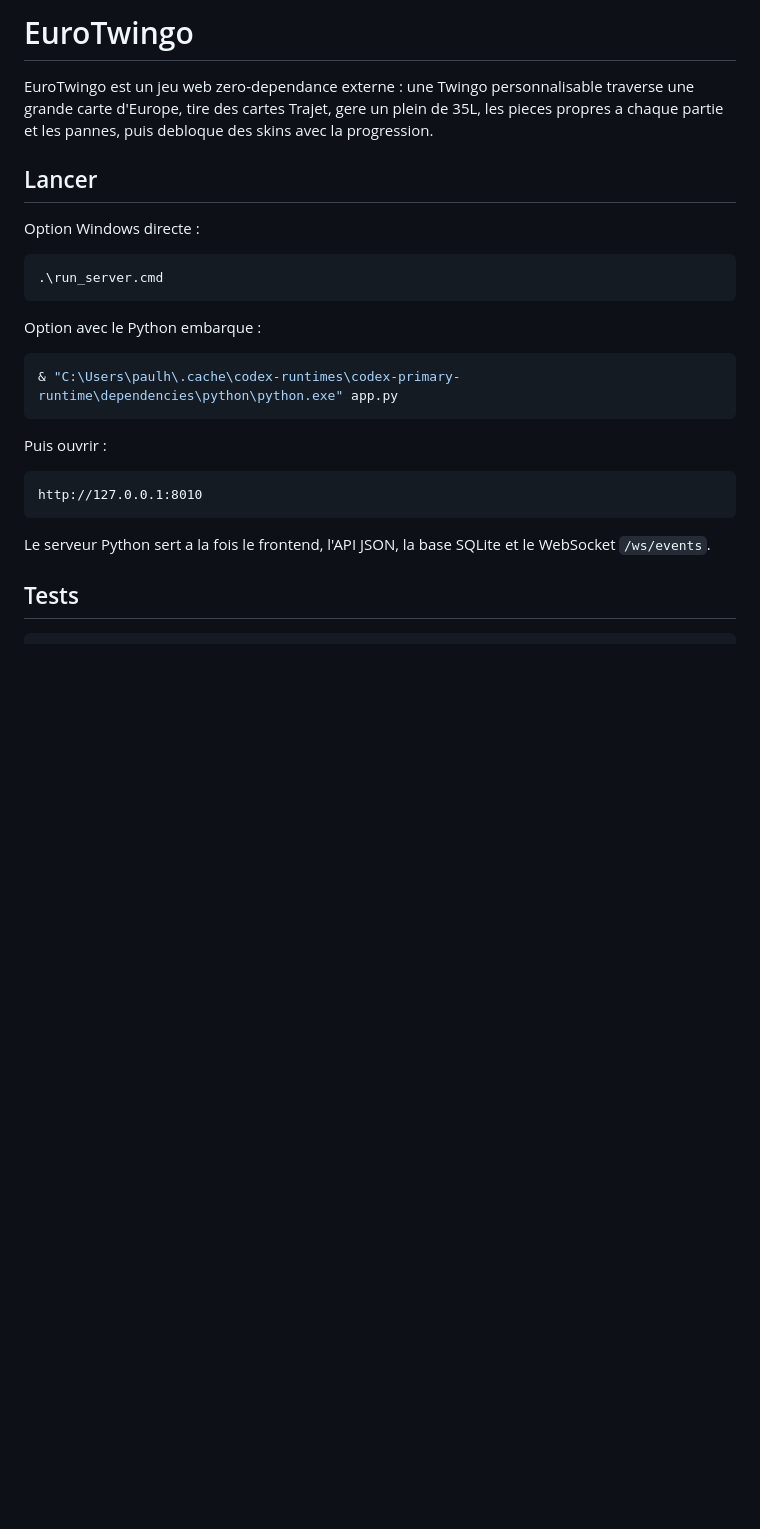
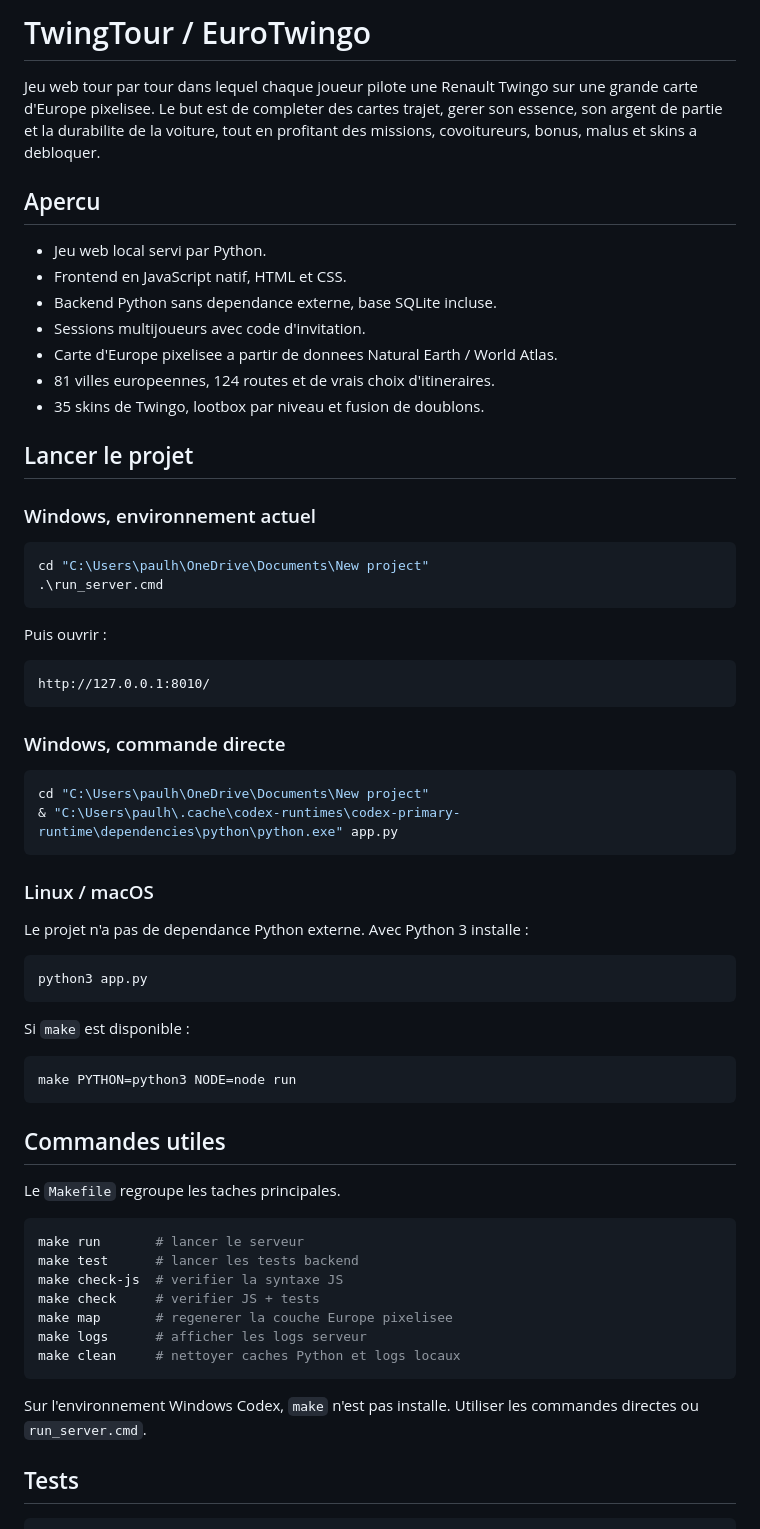
Before and after one commit to pahessemann/TwingTour, a Markdown page: README.md, the part around one of its changes. Drawn GitHub-style; blank space fills up the shorter version.

Commit message:
Improve project README

````diff
--- a/README.md
+++ b/README.md
@@ -1,28 +1,68 @@
-# EuroTwingo
+# TwingTour / EuroTwingo
 
-EuroTwingo est un jeu web zero-dependance externe : une Twingo personnalisable traverse une grande carte d'Europe, tire des cartes Trajet, gere un plein de 35L, les pieces propres a chaque partie et les pannes, puis debloque des skins avec la progression.
+Jeu web tour par tour dans lequel chaque joueur pilote une Renault Twingo sur une grande carte d'Europe pixelisee. Le but est de completer des cartes trajet, gerer son essence, son argent de partie et la durabilite de la voiture, tout en profitant des missions, covoitureurs, bonus, malus et skins a debloquer.
 
-## Lancer
+## Apercu
 
-Option Windows directe :
+- Jeu web local servi par Python.
+- Frontend en JavaScript natif, HTML et CSS.
+- Backend Python sans dependance externe, base SQLite incluse.
+- Sessions multijoueurs avec code d'invitation.
+- Carte d'Europe pixelisee a partir de donnees Natural Earth / World Atlas.
+- 81 villes europeennes, 124 routes et de vrais choix d'itineraires.
+- 35 skins de Twingo, lootbox par niveau et fusion de doublons.
+
+## Lancer le projet
+
+### Windows, environnement actuel
 
 ```powershell
+cd "C:\Users\paulh\OneDrive\Documents\New project"
 .\run_server.cmd
-```
-
-Option avec le Python embarque :
-
-```powershell
-& "C:\Users\paulh\.cache\codex-runtimes\codex-primary-runtime\dependencies\python\python.exe" app.py
 ```
 
 Puis ouvrir :
 
 ```text
-http://127.0.0.1:8010
+http://127.0.0.1:8010/
 ```
 
-Le serveur Python sert a la fois le frontend, l'API JSON, la base SQLite et le WebSocket `/ws/events`.
+### Windows, commande directe
+
+```powershell
+cd "C:\Users\paulh\OneDrive\Documents\New project"
+& "C:\Users\paulh\.cache\codex-runtimes\codex-primary-runtime\dependencies\python\python.exe" app.py
+```
+
+### Linux / macOS
+
+Le projet n'a pas de dependance Python externe. Avec Python 3 installe :
+
+```bash
+python3 app.py
+```
+
+Si `make` est disponible :
+
+```bash
+make PYTHON=python3 NODE=node run
+```
+
+## Commandes utiles
+
+Le `Makefile` regroupe les taches principales.
+
+```bash
+make run       # lancer le serveur
+make test      # lancer les tests backend
+make check-js  # verifier la syntaxe JS
+make check     # verifier JS + tests
+make map       # regenerer la couche Europe pixelisee
+make logs      # afficher les logs serveur
+make clean     # nettoyer caches Python et logs locaux
+```
+
+Sur l'environnement Windows Codex, `make` n'est pas installe. Utiliser les commandes directes ou `run_server.cmd`.
 
 ## Tests
 
````
Also changed, not shown: other parts of README.md (+162 -59 lines).
